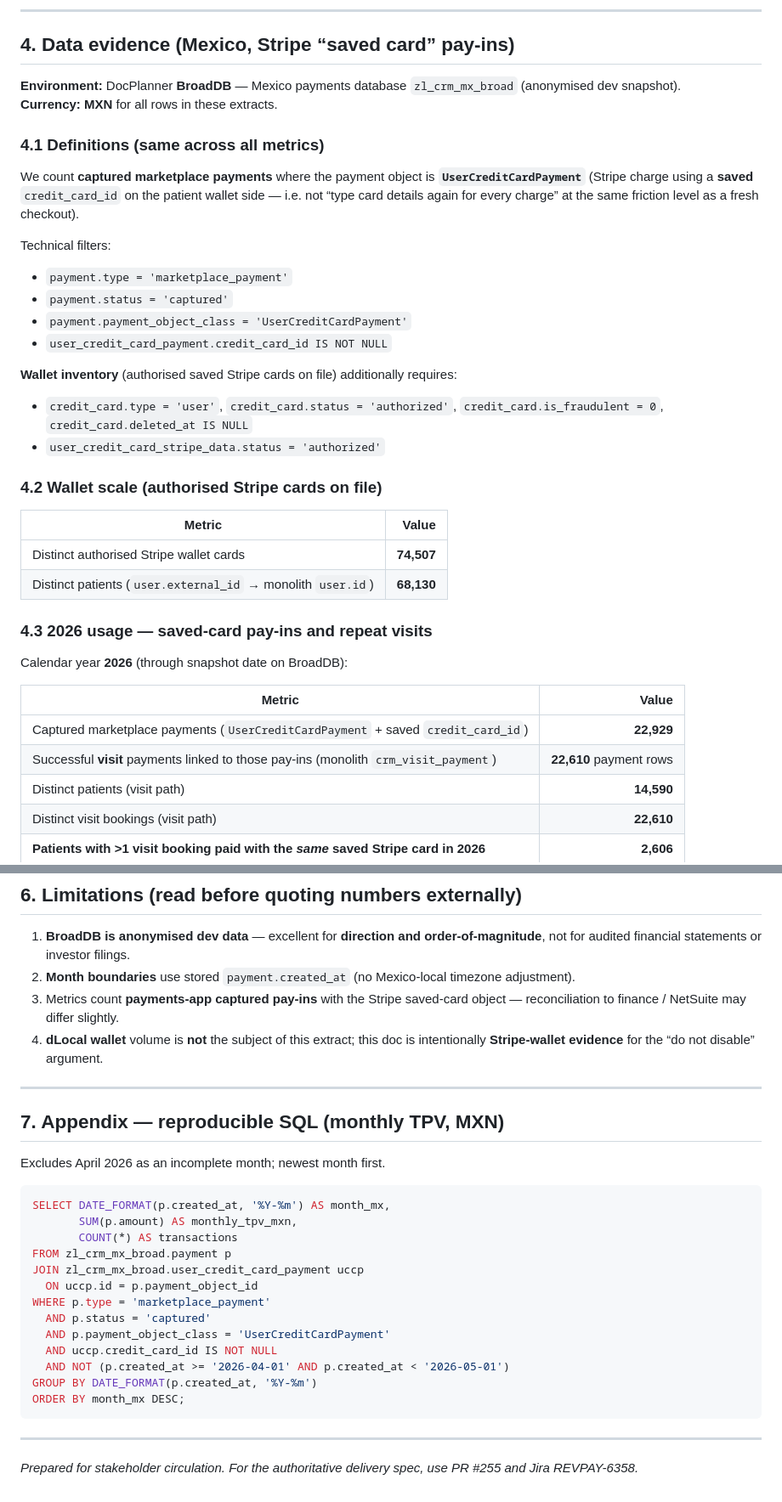
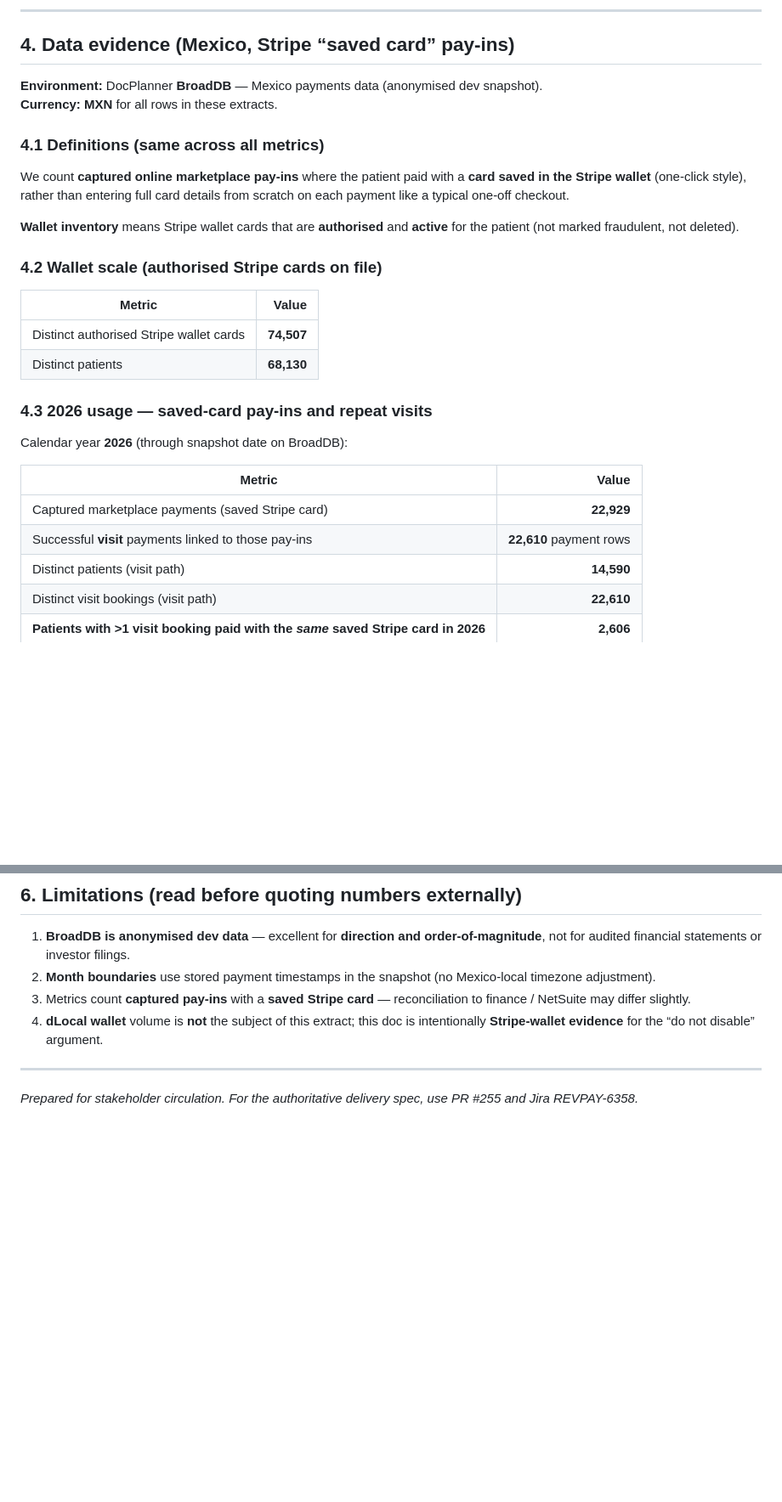
Before and after one commit to annamariakrol/badges-and-boost, a Markdown page: docs/REVPAY-6358-mexico-dual-wallets-stripe-wallet-evidence.md, 2 parts joined by grey strips. Shown at 85% size. Rendered like a GitHub page; blank space fills up the shorter version.

Commit message:
docs: align briefing — remove technical filters and SQL appendix
Made-with: Cursor

````diff
--- a/docs/REVPAY-6358-mexico-dual-wallets-stripe-wallet-evidence.md
+++ b/docs/REVPAY-6358-mexico-dual-wallets-stripe-wallet-evidence.md
@@ -43,31 +43,21 @@ The data below shows that **Stripe saved-card pay-ins are already a real lane in
 
 ## 4. Data evidence (Mexico, Stripe “saved card” pay-ins)
 
-**Environment:** DocPlanner **BroadDB** — Mexico payments database `zl_crm_mx_broad` (anonymised dev snapshot).
+**Environment:** DocPlanner **BroadDB** — Mexico payments data (anonymised dev snapshot).
 **Currency:** **MXN** for all rows in these extracts.
 
 ### 4.1 Definitions (same across all metrics)
 
-We count **captured marketplace payments** where the payment object is **`UserCreditCardPayment`** (Stripe charge using a **saved** `credit_card_id` on the patient wallet side — i.e. not “type card details again for every charge” at the same friction level as a fresh checkout).
+We count **captured online marketplace pay-ins** where the patient paid with a **card saved in the Stripe wallet** (one-click style), rather than entering full card details from scratch on each payment like a typical one-off checkout.
 
-Technical filters:
-
-- `payment.type = 'marketplace_payment'`
-- `payment.status = 'captured'`
-- `payment.payment_object_class = 'UserCreditCardPayment'`
-- `user_credit_card_payment.credit_card_id IS NOT NULL`
-
-**Wallet inventory** (authorised saved Stripe cards on file) additionally requires:
-
-- `credit_card.type = 'user'`, `credit_card.status = 'authorized'`, `credit_card.is_fraudulent = 0`, `credit_card.deleted_at IS NULL`
-- `user_credit_card_stripe_data.status = 'authorized'`
+**Wallet inventory** means Stripe wallet cards that are **authorised** and **active** for the patient (not marked fraudulent, not deleted).
 
 ### 4.2 Wallet scale (authorised Stripe cards on file)
 
 | Metric | Value |
 |--------|------:|
 | Distinct authorised Stripe wallet cards | **74,507** |
-| Distinct patients (`user.external_id` → monolith `user.id`) | **68,130** |
+| Distinct patients | **68,130** |
 
 ### 4.3 2026 usage — saved-card pay-ins and repeat visits
 
@@ -75,8 +65,8 @@ Calendar year **2026** (through snapshot date on BroadDB):
 
 | Metric | Value |
 |--------|------:|
-| Captured marketplace payments (`UserCreditCardPayment` + saved `credit_card_id`) | **22,929** |
-| Successful **visit** payments linked to those pay-ins (monolith `crm_visit_payment`) | **22,610** payment rows |
+| Captured marketplace payments (saved Stripe card) | **22,929** |
+| Successful **visit** payments linked to those pay-ins | **22,610** payment rows |
 | Distinct patients (visit path) | **14,590** |
 | Distinct visit bookings (visit path) | **22,610** |
 | **Patients with >1 visit booking paid with the *same* saved Stripe card in 2026** | **2,606** |
@@ -150,32 +140,10 @@ TPV = `SUM(payment.amount)` per calendar month of `payment.created_at`.
 ## 6. Limitations (read before quoting numbers externally)
 
 1. **BroadDB is anonymised dev data** — excellent for **direction and order-of-magnitude**, not for audited financial statements or investor filings.
-2. **Month boundaries** use stored `payment.created_at` (no Mexico-local timezone adjustment).
-3. Metrics count **payments-app captured pay-ins** with the Stripe saved-card object — reconciliation to finance / NetSuite may differ slightly.
+2. **Month boundaries** use stored payment timestamps in the snapshot (no Mexico-local timezone adjustment).
+3. Metrics count **captured pay-ins** with a **saved Stripe card** — reconciliation to finance / NetSuite may differ slightly.
 4. **dLocal wallet** volume is **not** the subject of this extract; this doc is intentionally **Stripe-wallet evidence** for the “do not disable” argument.
 
 ---
 
-## 7. Appendix — reproducible SQL (monthly TPV, MXN)
-
-Excludes April 2026 as an incomplete month; newest month first.
-
-```sql
-SELECT DATE_FORMAT(p.created_at, '%Y-%m') AS month_mx,
-       SUM(p.amount) AS monthly_tpv_mxn,
-       COUNT(*) AS transactions
-FROM zl_crm_mx_broad.payment p
-JOIN zl_crm_mx_broad.user_credit_card_payment uccp
-  ON uccp.id = p.payment_object_id
-WHERE p.type = 'marketplace_payment'
-  AND p.status = 'captured'
-  AND p.payment_object_class = 'UserCreditCardPayment'
-  AND uccp.credit_card_id IS NOT NULL
-  AND NOT (p.created_at >= '2026-04-01' AND p.created_at < '2026-05-01')
-GROUP BY DATE_FORMAT(p.created_at, '%Y-%m')
-ORDER BY month_mx DESC;
-```
-
----
-
 *Prepared for stakeholder circulation. For the authoritative delivery spec, use PR #255 and Jira REVPAY-6358.*
````
Also changed, not shown: other parts of docs/REVPAY-6358-mexico-dual-wallets-stripe-wallet-evidence.md (+2 -2 lines).
